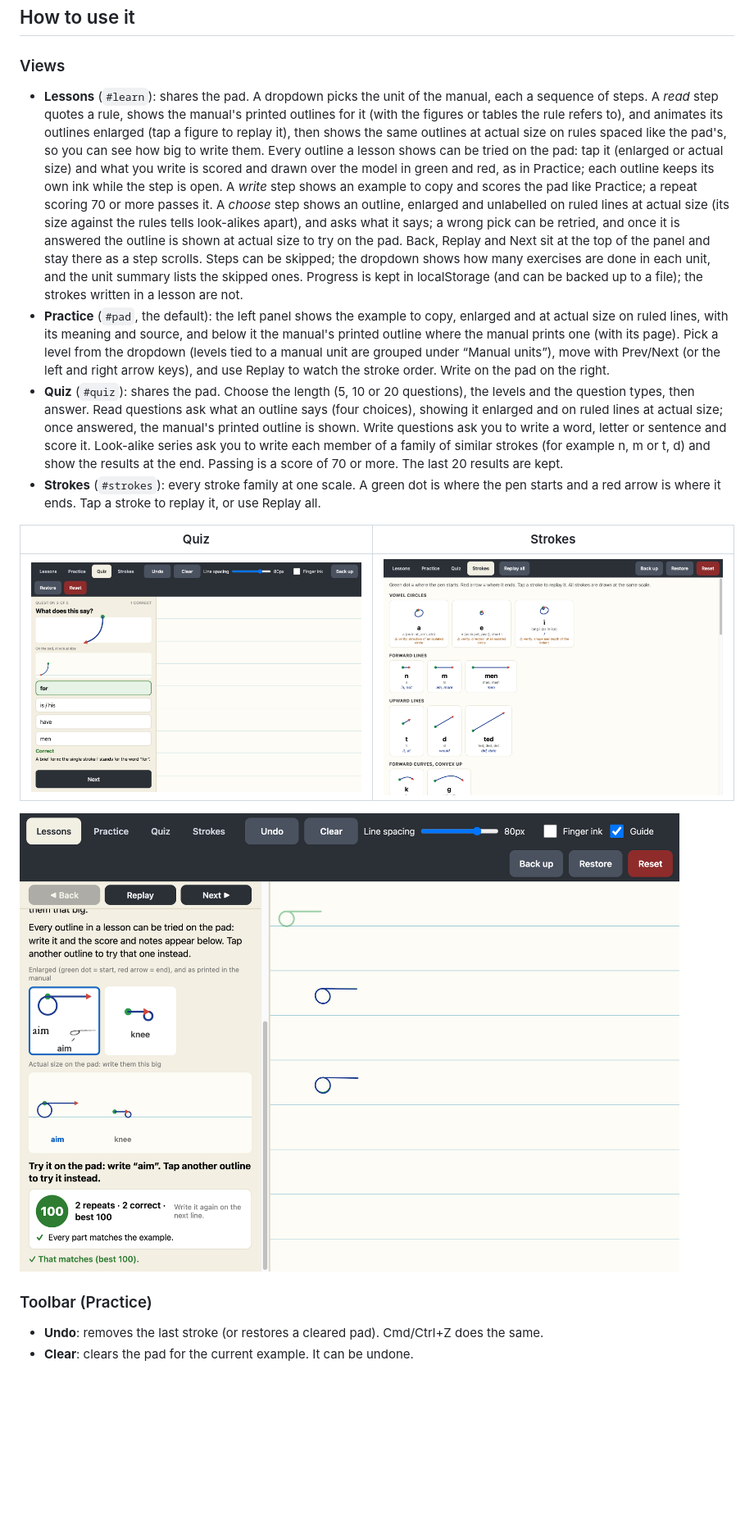
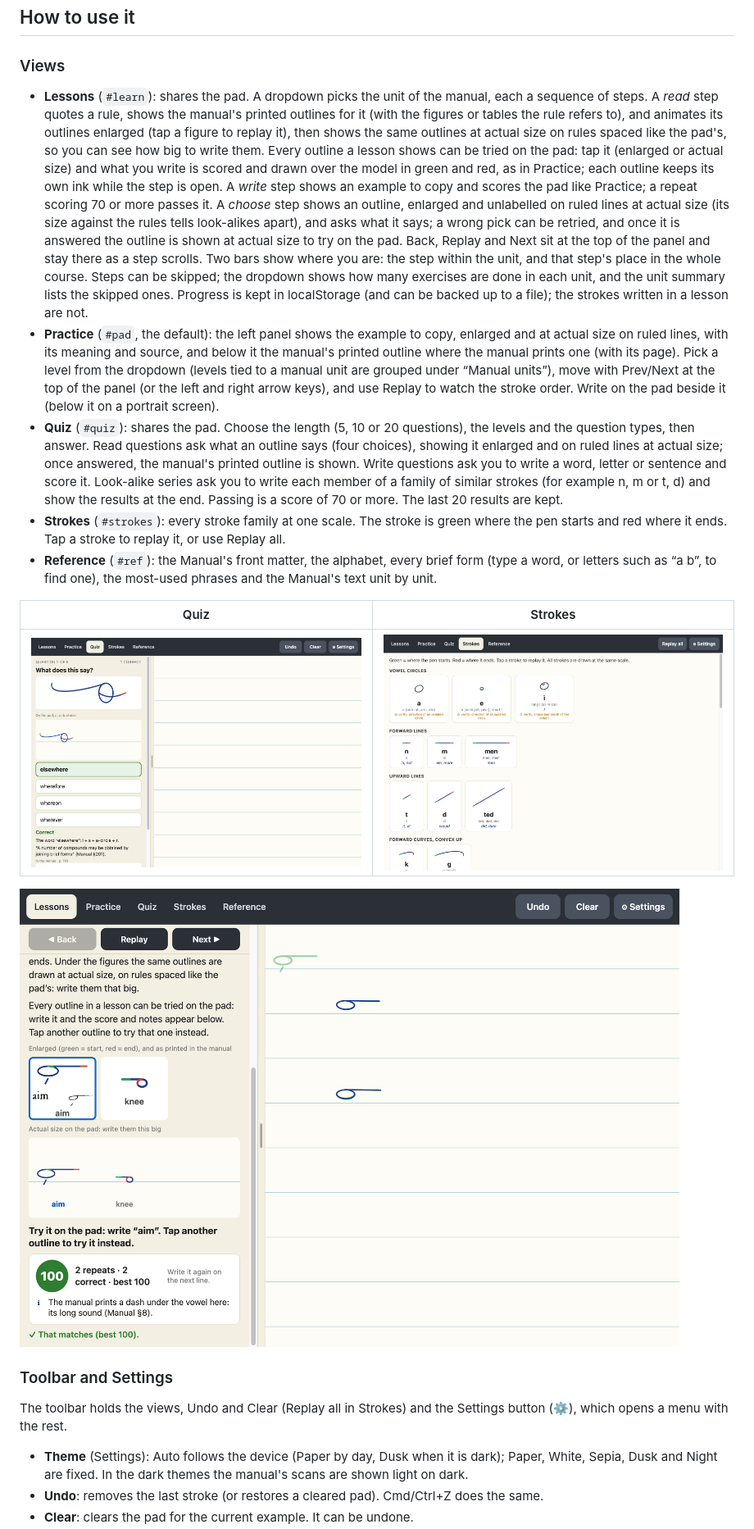
Before and after one commit to derekwyatt/shorthand, a Markdown page: README.md, the part around one of its changes. Shown at 82% size. Drawn GitHub-style; pictures changed too: docs/screenshots/lessons.png, docs/screenshots/quiz.png, docs/screenshots/strokes.png; blank space fills up the shorter version.

```diff
--- a/README.md
+++ b/README.md
@@ -66,10 +68,11 @@ HOST=127.0.0.1 npm start
 
 ### Views
 
-- **Lessons** (`#learn`): shares the pad. A dropdown picks the unit of the manual, each a sequence of steps. A *read* step quotes a rule, shows the manual's printed outlines for it (with the figures or tables the rule refers to), and animates its outlines enlarged (tap a figure to replay it), then shows the same outlines at actual size on rules spaced like the pad's, so you can see how big to write them. Every outline a lesson shows can be tried on the pad: tap it (enlarged or actual size) and what you write is scored and drawn over the model in green and red, as in Practice; each outline keeps its own ink while the step is open. A *write* step shows an example to copy and scores the pad like Practice; a repeat scoring 70 or more passes it. A *choose* step shows an outline, enlarged and unlabelled on ruled lines at actual size (its size against the rules tells look-alikes apart), and asks what it says; a wrong pick can be retried, and once it is answered the outline is shown at actual size to try on the pad. Back, Replay and Next sit at the top of the panel and stay there as a step scrolls. Steps can be skipped; the dropdown shows how many exercises are done in each unit, and the unit summary lists the skipped ones. Progress is kept in localStorage (and can be backed up to a file); the strokes written in a lesson are not.
-- **Practice** (`#pad`, the default): the left panel shows the example to copy, enlarged and at actual size on ruled lines, with its meaning and source, and below it the manual's printed outline where the manual prints one (with its page). Pick a level from the dropdown (levels tied to a manual unit are grouped under “Manual units”), move with Prev/Next (or the left and right arrow keys), and use Replay to watch the stroke order. Write on the pad on the right.
+- **Lessons** (`#learn`): shares the pad. A dropdown picks the unit of the manual, each a sequence of steps. A *read* step quotes a rule, shows the manual's printed outlines for it (with the figures or tables the rule refers to), and animates its outlines enlarged (tap a figure to replay it), then shows the same outlines at actual size on rules spaced like the pad's, so you can see how big to write them. Every outline a lesson shows can be tried on the pad: tap it (enlarged or actual size) and what you write is scored and drawn over the model in green and red, as in Practice; each outline keeps its own ink while the step is open. A *write* step shows an example to copy and scores the pad like Practice; a repeat scoring 70 or more passes it. A *choose* step shows an outline, enlarged and unlabelled on ruled lines at actual size (its size against the rules tells look-alikes apart), and asks what it says; a wrong pick can be retried, and once it is answered the outline is shown at actual size to try on the pad. Back, Replay and Next sit at the top of the panel and stay there as a step scrolls. Two bars show where you are: the step within the unit, and that step's place in the whole course. Steps can be skipped; the dropdown shows how many exercises are done in each unit, and the unit summary lists the skipped ones. Progress is kept in localStorage (and can be backed up to a file); the strokes written in a lesson are not.
+- **Practice** (`#pad`, the default): the left panel shows the example to copy, enlarged and at actual size on ruled lines, with its meaning and source, and below it the manual's printed outline where the manual prints one (with its page). Pick a level from the dropdown (levels tied to a manual unit are grouped under “Manual units”), move with Prev/Next at the top of the panel (or the left and right arrow keys), and use Replay to watch the stroke order. Write on the pad beside it (below it on a portrait screen).
 - **Quiz** (`#quiz`): shares the pad. Choose the length (5, 10 or 20 questions), the levels and the question types, then answer. Read questions ask what an outline says (four choices), showing it enlarged and on ruled lines at actual size; once answered, the manual's printed outline is shown. Write questions ask you to write a word, letter or sentence and score it. Look-alike series ask you to write each member of a family of similar strokes (for example n, m or t, d) and show the results at the end. Passing is a score of 70 or more. The last 20 results are kept.
-- **Strokes** (`#strokes`): every stroke family at one scale. A green dot is where the pen starts and a red arrow is where it ends. Tap a stroke to replay it, or use Replay all.
+- **Strokes** (`#strokes`): every stroke family at one scale. The stroke is green where the pen starts and red where it ends. Tap a stroke to replay it, or use Replay all.
+- **Reference** (`#ref`): the Manual's front matter, the alphabet, every brief form (type a word, or letters such as “a b”, to find one), the most-used phrases and the Manual's text unit by unit.
 
 | Quiz | Strokes |
 | --- | --- |
@@ -77,7 +80,10 @@ HOST=127.0.0.1 npm start
 
 ![Lessons view: Unit 1, step 1, "aim" and "knee" enlarged and at actual size, with two copies of "aim" on the pad scored 100](docs/screenshots/lessons.png)
 
-### Toolbar (Practice)
+### Toolbar and Settings
 
+The toolbar holds the views, Undo and Clear (Replay all in Strokes) and the Settings button (⚙), which opens a menu with the rest.
+
+- **Theme** (Settings): Auto follows the device (Paper by day, Dusk when it is dark); Paper, White, Sepia, Dusk and Night are fixed. In the dark themes the manual's scans are shown light on dark.
 - **Undo**: removes the last stroke (or restores a cleared pad). Cmd/Ctrl+Z does the same.
 - **Clear**: clears the pad for the current example. It can be undone.
```
Also changed, not shown: other parts of README.md (+32 -9 lines), docs/ARCHITECTURE.md (+12 -5 lines), docs/screenshots/line-stats.png, docs/screenshots/practice.png, 4 other files.
